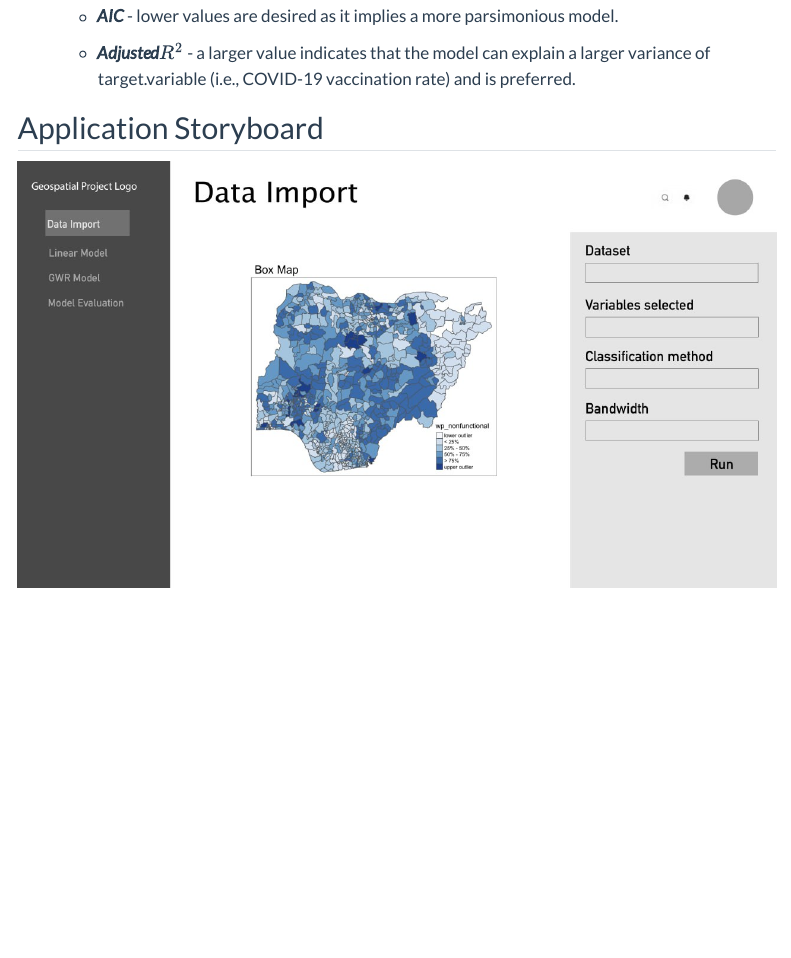
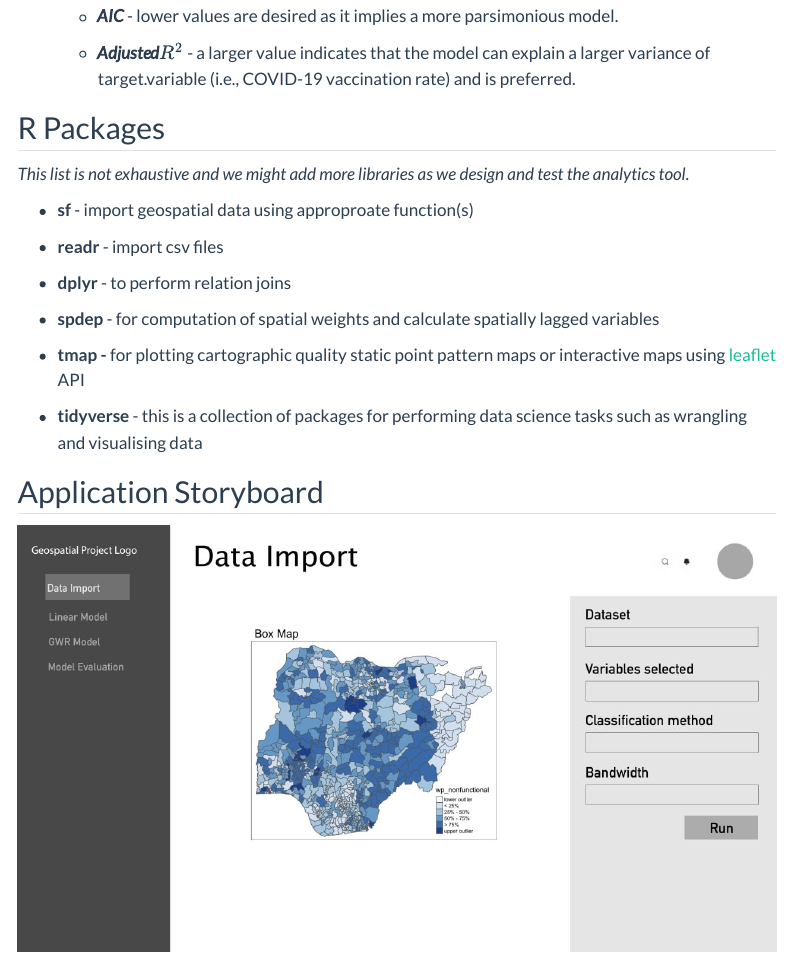
Before and after one commit to guga-nesh/RegressRangers, a Quarto document (index.qmd): the page in a window 1100 px wide, from 4970 px down. Rendered offline with R 4.5, knitr and Pandoc in place of Quarto, with nearby package versions; menus at the side of the page are left out.

Commit message:
included "R Packages" tab - to be updated along the way

```diff
--- a/index.qmd
+++ b/index.qmd
@@ -186,6 +186,22 @@ We have identified studies that have attempted to perform similar types of analy
 
     -   ***Adjusted***$R^2$ - a larger value indicates that the model can explain a larger variance of target.variable (i.e., COVID-19 vaccination rate) and is preferred.
 
+## R Packages
+
+*This list is not exhaustive and we might add more libraries as we design and test the analytics tool.*
+
+-   **sf** - import geospatial data using approproate function(s)
+
+-   **readr** - import csv files
+
+-   **dplyr** - to perform relation joins
+
+-   **spdep** - for computation of spatial weights and calculate spatially lagged variables
+
+-   **tmap -** for plotting cartographic quality static point pattern maps or interactive maps using [leaflet](https://leafletjs.com/) API
+
+-   **tidyverse** - this is a collection of packages for performing data science tasks such as wrangling and visualising data
+
 ## Application Storyboard
 
 ![](images/photo_2_2023-03-03_16-12-09.jpg)
```
Also changed, not shown: .quarto/idx/index.qmd.json, 4 other files.
